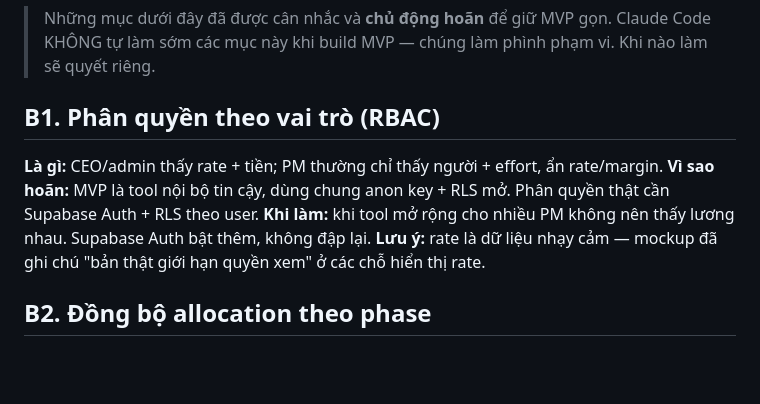
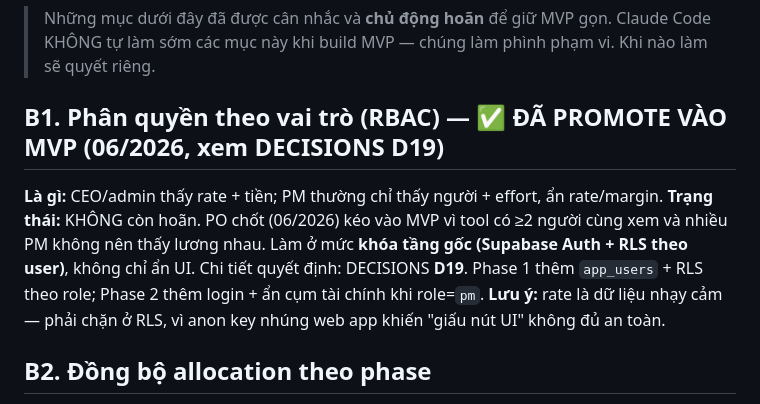
Before and after one commit to Huyen-Cosy/resource-planner, a Markdown page: docs/BACKLOG.md, the part around the change. GitHub-like rendering; blank space fills up the shorter version.

```diff
--- a/docs/BACKLOG.md
+++ b/docs/BACKLOG.md
@@ -2,11 +2,10 @@
 
 > Những mục dưới đây đã được cân nhắc và **chủ động hoãn** để giữ MVP gọn. Claude Code KHÔNG tự làm sớm các mục này khi build MVP — chúng làm phình phạm vi. Khi nào làm sẽ quyết riêng.
 
-## B1. Phân quyền theo vai trò (RBAC)
+## B1. Phân quyền theo vai trò (RBAC) — ✅ ĐÃ PROMOTE VÀO MVP (06/2026, xem DECISIONS D19)
 **Là gì:** CEO/admin thấy rate + tiền; PM thường chỉ thấy người + effort, ẩn rate/margin.
-**Vì sao hoãn:** MVP là tool nội bộ tin cậy, dùng chung anon key + RLS mở. Phân quyền thật cần Supabase Auth + RLS theo user.
-**Khi làm:** khi tool mở rộng cho nhiều PM không nên thấy lương nhau. Supabase Auth bật thêm, không đập lại.
-**Lưu ý:** rate là dữ liệu nhạy cảm — mockup đã ghi chú "bản thật giới hạn quyền xem" ở các chỗ hiển thị rate.
+**Trạng thái:** KHÔNG còn hoãn. PO chốt (06/2026) kéo vào MVP vì tool có ≥2 người cùng xem và nhiều PM không nên thấy lương nhau. Làm ở mức **khóa tầng gốc (Supabase Auth + RLS theo user)**, không chỉ ẩn UI. Chi tiết quyết định: DECISIONS **D19**. Phase 1 thêm `app_users` + RLS theo role; Phase 2 thêm login + ẩn cụm tài chính khi role=`pm`.
+**Lưu ý:** rate là dữ liệu nhạy cảm — phải chặn ở RLS, vì anon key nhúng web app khiến "giấu nút UI" không đủ an toàn.
 
 ## B2. Đồng bộ allocation theo phase
 **Là gì:** khi dịch một phase (vd "modelling lùi 1 tháng"), allocation các role thuộc phase đó tự trượt theo.
```
Also changed, not shown: docs/DECISIONS.md (+12 -0 lines), docs/SPEC.md (+4 -3 lines).
